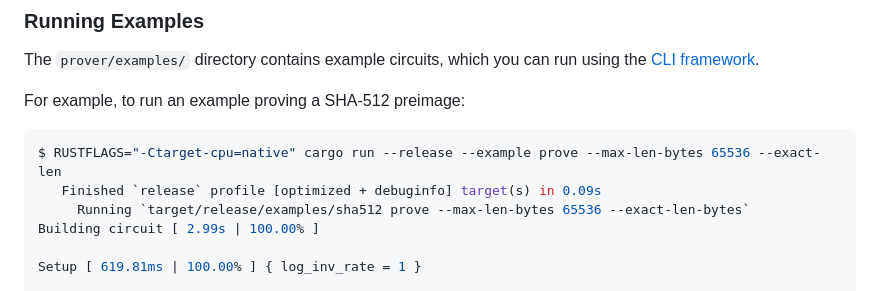
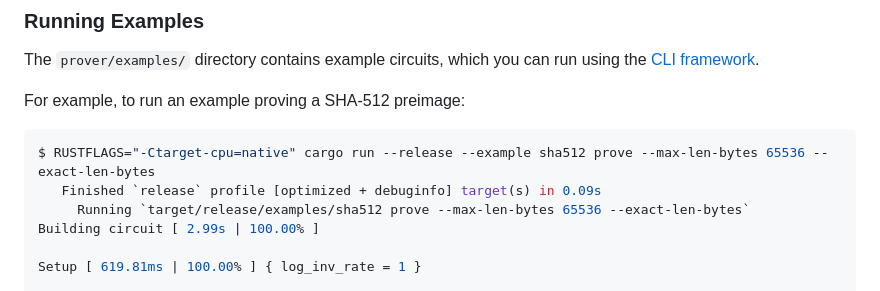
Before and after one commit to IrreducibleOSS/binius64, a Markdown page: README.md, the part around the change. Drawn GitHub-style.

Commit message:
[chore] Fix example command in README (#1057)

````diff
--- a/README.md
+++ b/README.md
@@ -42,7 +42,7 @@ The `prover/examples/` directory contains example circuits, which you can run us
 For example, to run an example proving a SHA-512 preimage:
 
 ```bash
-$ RUSTFLAGS="-Ctarget-cpu=native" cargo run --release --example prove --max-len-bytes 65536 --exact-len
+$ RUSTFLAGS="-Ctarget-cpu=native" cargo run --release --example sha512 prove --max-len-bytes 65536 --exact-len-bytes
    Finished `release` profile [optimized + debuginfo] target(s) in 0.09s
      Running `target/release/examples/sha512 prove --max-len-bytes 65536 --exact-len-bytes`
 Building circuit [ 2.99s | 100.00% ]
````
